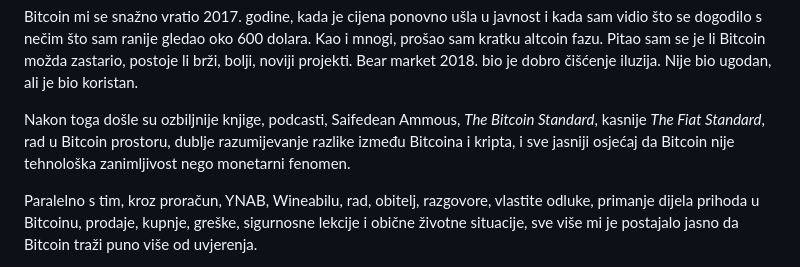
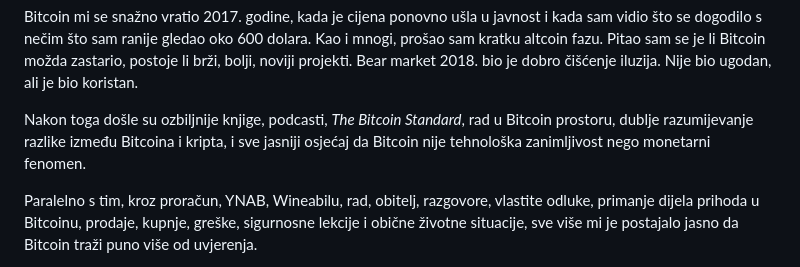
Before and after one commit to btcpavao/bitcoin-kao-novac, a Markdown page: chapters/00-predgovor.md, the part around the change. Rendered like a GitHub page.

Commit message:
Update foreword reading path

```diff
--- a/chapters/00-predgovor.md
+++ b/chapters/00-predgovor.md
@@ -302,7 +302,7 @@ Zato je moj put uzeo pauzu.
 
 Bitcoin mi se snažno vratio 2017. godine, kada je cijena ponovno ušla u javnost i kada sam vidio što se dogodilo s nečim što sam ranije gledao oko 600 dolara. Kao i mnogi, prošao sam kratku altcoin fazu. Pitao sam se je li Bitcoin možda zastario, postoje li brži, bolji, noviji projekti. Bear market 2018. bio je dobro čišćenje iluzija. Nije bio ugodan, ali je bio koristan.
 
-Nakon toga došle su ozbiljnije knjige, podcasti, Saifedean Ammous, *The Bitcoin Standard*, kasnije *The Fiat Standard*, rad u Bitcoin prostoru, dublje razumijevanje razlike između Bitcoina i kripta, i sve jasniji osjećaj da Bitcoin nije tehnološka zanimljivost nego monetarni fenomen.
+Nakon toga došle su ozbiljnije knjige, podcasti, *The Bitcoin Standard*, rad u Bitcoin prostoru, dublje razumijevanje razlike između Bitcoina i kripta, i sve jasniji osjećaj da Bitcoin nije tehnološka zanimljivost nego monetarni fenomen.
 
 Paralelno s tim, kroz proračun, YNAB, Wineabilu, rad, obitelj, razgovore, vlastite odluke, primanje dijela prihoda u Bitcoinu, prodaje, kupnje, greške, sigurnosne lekcije i obične životne situacije, sve više mi je postajalo jasno da Bitcoin traži puno više od uvjerenja.
 
```
